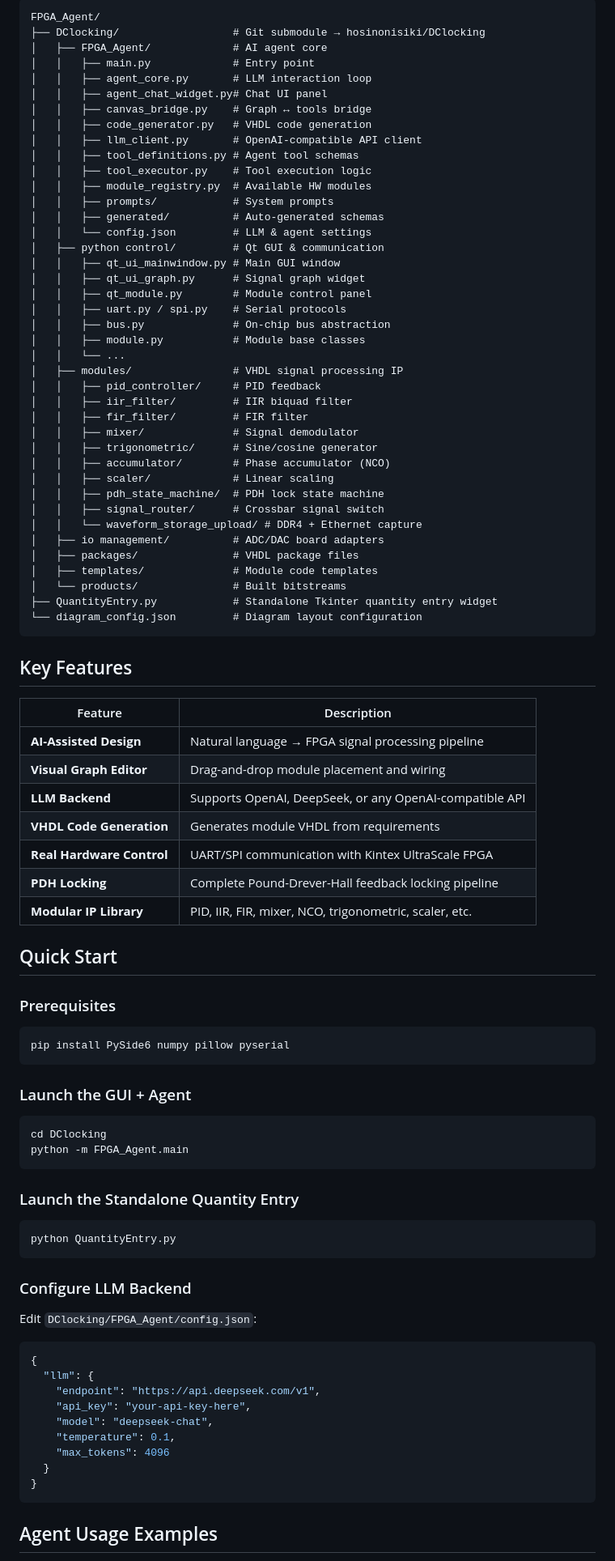
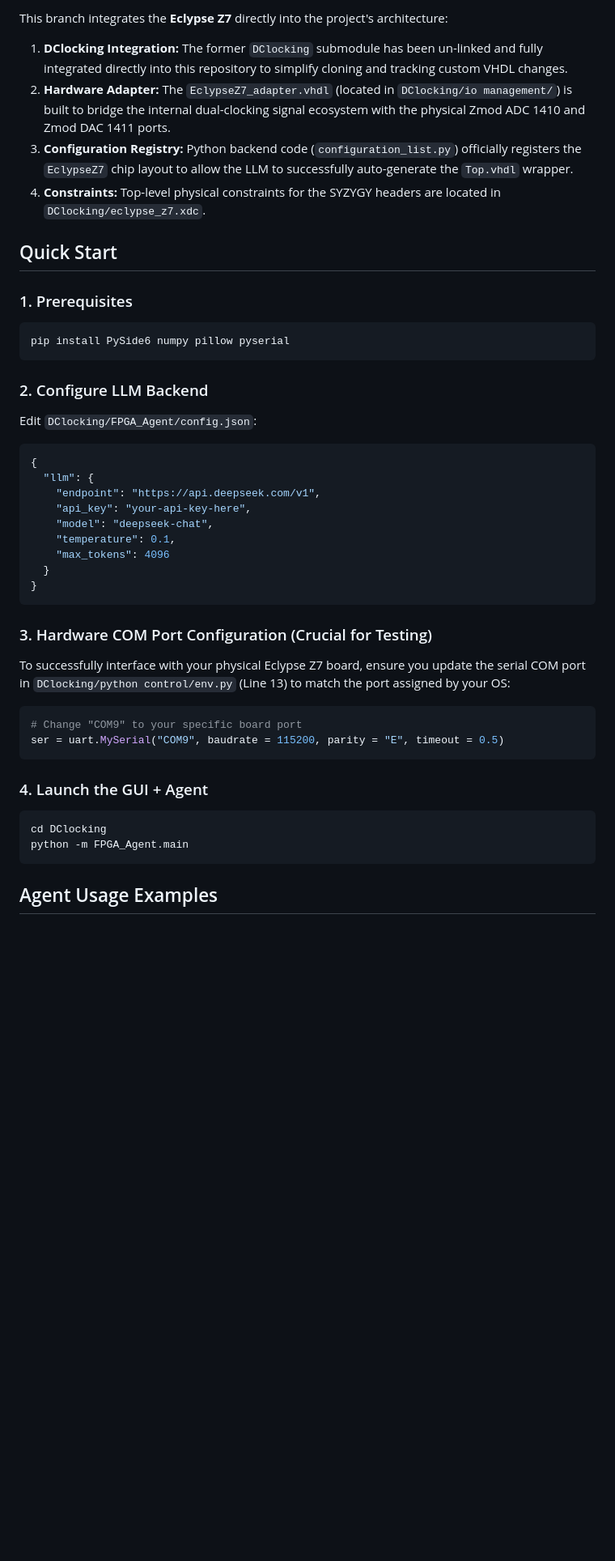
Before and after one commit to MohammedBACHIRIx/FPGA_Agent_Eclypce_Z7, a Markdown page: README.md, the part around one of its changes. Shown at 81% size. Drawn GitHub-style; blank space fills up the shorter version.

Commit message:
docs: update README with Eclypse Z7 considerations and testing instructions

````diff
--- a/README.md
+++ b/README.md
@@ -40,84 +36,21 @@ An AI-assisted visual design environment for FPGA-based signal processing system
 
-```
-FPGA_Agent/
-├── DClocking/                  # Git submodule → hosinonisiki/DClocking
-│   ├── FPGA_Agent/             # AI agent core
-│   │   ├── main.py             # Entry point
-│   │   ├── agent_core.py       # LLM interaction loop
-│   │   ├── agent_chat_widget.py# Chat UI panel
-│   │   ├── canvas_bridge.py    # Graph ↔ tools bridge
-│   │   ├── code_generator.py   # VHDL code generation
-│   │   ├── llm_client.py       # OpenAI-compatible API client
-│   │   ├── tool_definitions.py # Agent tool schemas
-│   │   ├── tool_executor.py    # Tool execution logic
-│   │   ├── module_registry.py  # Available HW modules
-│   │   ├── prompts/            # System prompts
-│   │   ├── generated/          # Auto-generated schemas
-│   │   └── config.json         # LLM & agent settings
-│   ├── python control/         # Qt GUI & communication
-│   │   ├── qt_ui_mainwindow.py # Main GUI window
-│   │   ├── qt_ui_graph.py      # Signal graph widget
-│   │   ├── qt_module.py        # Module control panel
-│   │   ├── uart.py / spi.py    # Serial protocols
-│   │   ├── bus.py              # On-chip bus abstraction
-│   │   ├── module.py           # Module base classes
-│   │   └── ...
-│   ├── modules/                # VHDL signal processing IP
-│   │   ├── pid_controller/     # PID feedback
-│   │   ├── iir_filter/         # IIR biquad filter
-│   │   ├── fir_filter/         # FIR filter
-│   │   ├── mixer/              # Signal demodulator
-│   │   ├── trigonometric/      # Sine/cosine generator
-│   │   ├── accumulator/        # Phase accumulator (NCO)
-│   │   ├── scaler/             # Linear scaling
-│   │   ├── pdh_state_machine/  # PDH lock state machine
-│   │   ├── signal_router/      # Crossbar signal switch
-│   │   └── waveform_storage_upload/ # DDR4 + Ethernet capture
-│   ├── io management/          # ADC/DAC board adapters
-│   ├── packages/               # VHDL package files
-│   ├── templates/              # Module code templates
-│   └── products/               # Built bitstreams
-├── QuantityEntry.py            # Standalone Tkinter quantity entry widget
-└── diagram_config.json         # Diagram layout configuration
-```
-
-## Key Features
-
-| Feature | Description |
-|---------|-------------|
-| **AI-Assisted Design** | Natural language → FPGA signal processing pipeline |
-| **Visual Graph Editor** | Drag-and-drop module placement and wiring |
-| **LLM Backend** | Supports OpenAI, DeepSeek, or any OpenAI-compatible API |
-| **VHDL Code Generation** | Generates module VHDL from requirements |
-| **Real Hardware Control** | UART/SPI communication with Kintex UltraScale FPGA |
-| **PDH Locking** | Complete Pound-Drever-Hall feedback locking pipeline |
-| **Modular IP Library** | PID, IIR, FIR, mixer, NCO, trigonometric, scaler, etc. |
+This branch integrates the **Eclypse Z7** directly into the project's architecture:
+1. **DClocking Integration:** The former `DClocking` submodule has been un-linked and fully integrated directly into this repository to simplify cloning and tracking custom VHDL changes.
+2. **Hardware Adapter:** The `EclypseZ7_adapter.vhdl` (located in `DClocking/io management/`) is built to bridge the internal dual-clocking signal ecosystem with the physical Zmod ADC 1410 and Zmod DAC 1411 ports.
+3. **Configuration Registry:** Python backend code (`configuration_list.py`) officially registers the `EclypseZ7` chip layout to allow the LLM to successfully auto-generate the `Top.vhdl` wrapper.
+4. **Constraints:** Top-level physical constraints for the SYZYGY headers are located in `DClocking/eclypse_z7.xdc`.
 
 ## Quick Start
 
-### Prerequisites
+### 1. Prerequisites
 
 ```bash
 pip install PySide6 numpy pillow pyserial
 ```
 
-### Launch the GUI + Agent
-
-```bash
-cd DClocking
-python -m FPGA_Agent.main
-```
-
-### Launch the Standalone Quantity Entry
-
-```bash
-python QuantityEntry.py
-```
-
-### Configure LLM Backend
+### 2. Configure LLM Backend
 
 Edit `DClocking/FPGA_Agent/config.json`:
-
 ```json
 {
   "llm": {
@@ -130,5 +63,19 @@ Edit `DClocking/FPGA_Agent/config.json`:
 }
 ```
 
+### 3. Hardware COM Port Configuration (Crucial for Testing)
+To successfully interface with your physical Eclypse Z7 board, ensure you update the serial COM port in `DClocking/python control/env.py` (Line 13) to match the port assigned by your OS:
+```python
+# Change "COM9" to your specific board port
+ser = uart.MySerial("COM9", baudrate = 115200, parity = "E", timeout = 0.5)
+```
+
+### 4. Launch the GUI + Agent
+
+```bash
+cd DClocking
+python -m FPGA_Agent.main
+```
+
 ## Agent Usage Examples
 
````
Also changed, not shown: other parts of README.md (+24 -44 lines).
